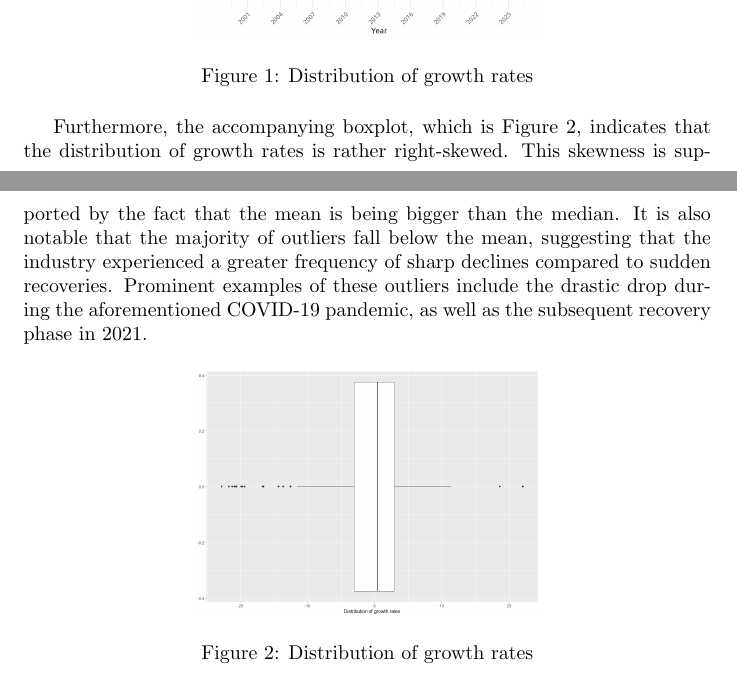
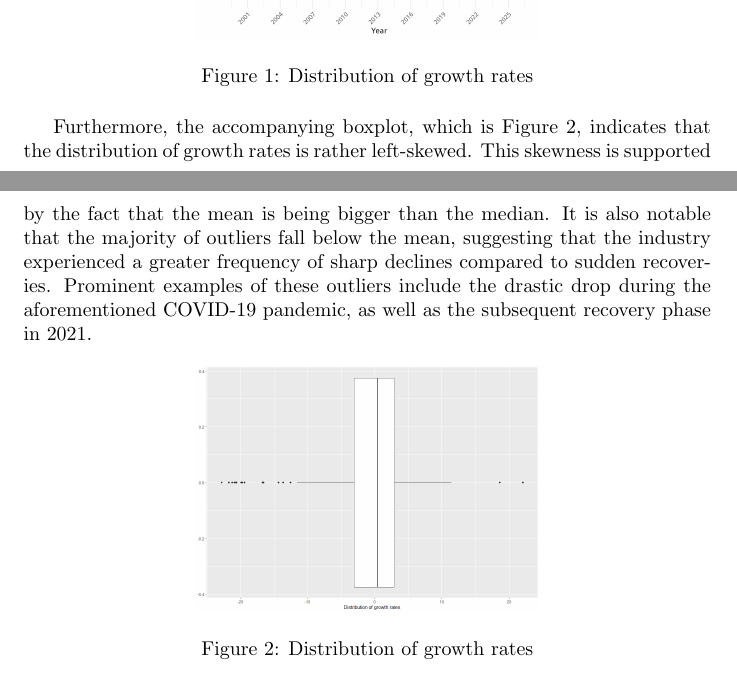
Before and after one commit to peregrine-fund/my-r-studio, a LaTeX document (report.tex): two parts of pages 3 and 4 of 9, joined at a grey line, cut so that both start at the same text. Compiled offline with pdfLaTeX.

Commit message:
Update report.tex

```diff
--- a/report.tex
+++ b/report.tex
@@ -93,7 +93,7 @@ The median growth rate stands nearly at 0.099 percent and a mean at 0.997 percen
     \label{fig:figure1}
 \end{figure}
 
-Furthermore, the accompanying boxplot, which is Figure \ref{fig:figure2}, indicates that the distribution of growth rates is rather right-skewed. This skewness is supported by the fact that the mean is being bigger than the median. It is also notable that the majority of outliers fall below the mean, suggesting that the industry experienced a greater frequency of sharp declines compared to sudden recoveries. Prominent examples of these outliers include the drastic drop during the aforementioned COVID-19 pandemic, as well as the subsequent recovery phase in 2021.
+Furthermore, the accompanying boxplot, which is Figure \ref{fig:figure2}, indicates that the distribution of growth rates is rather left-skewed. This skewness is supported by the fact that the mean is being bigger than the median. It is also notable that the majority of outliers fall below the mean, suggesting that the industry experienced a greater frequency of sharp declines compared to sudden recoveries. Prominent examples of these outliers include the drastic drop during the aforementioned COVID-19 pandemic, as well as the subsequent recovery phase in 2021.
 
 \begin{figure}[H]
     \centering
```
